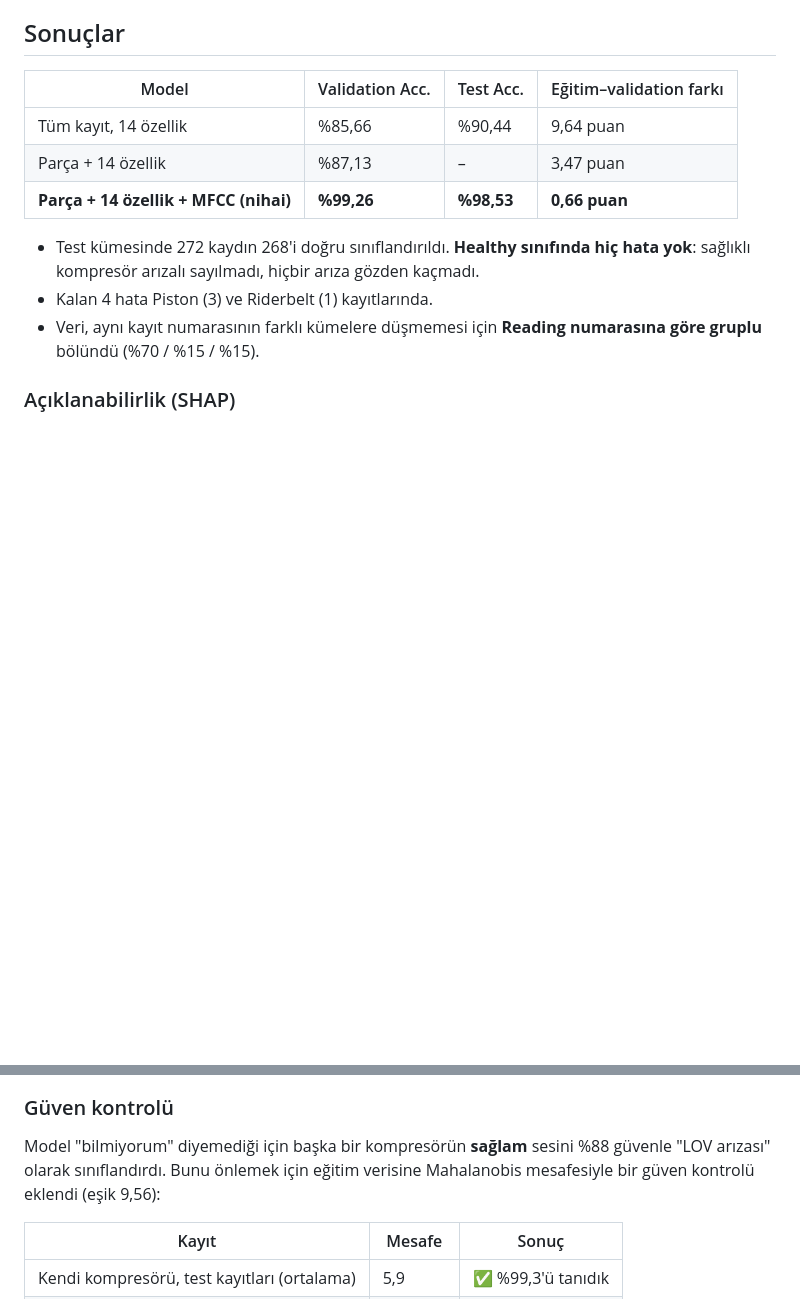
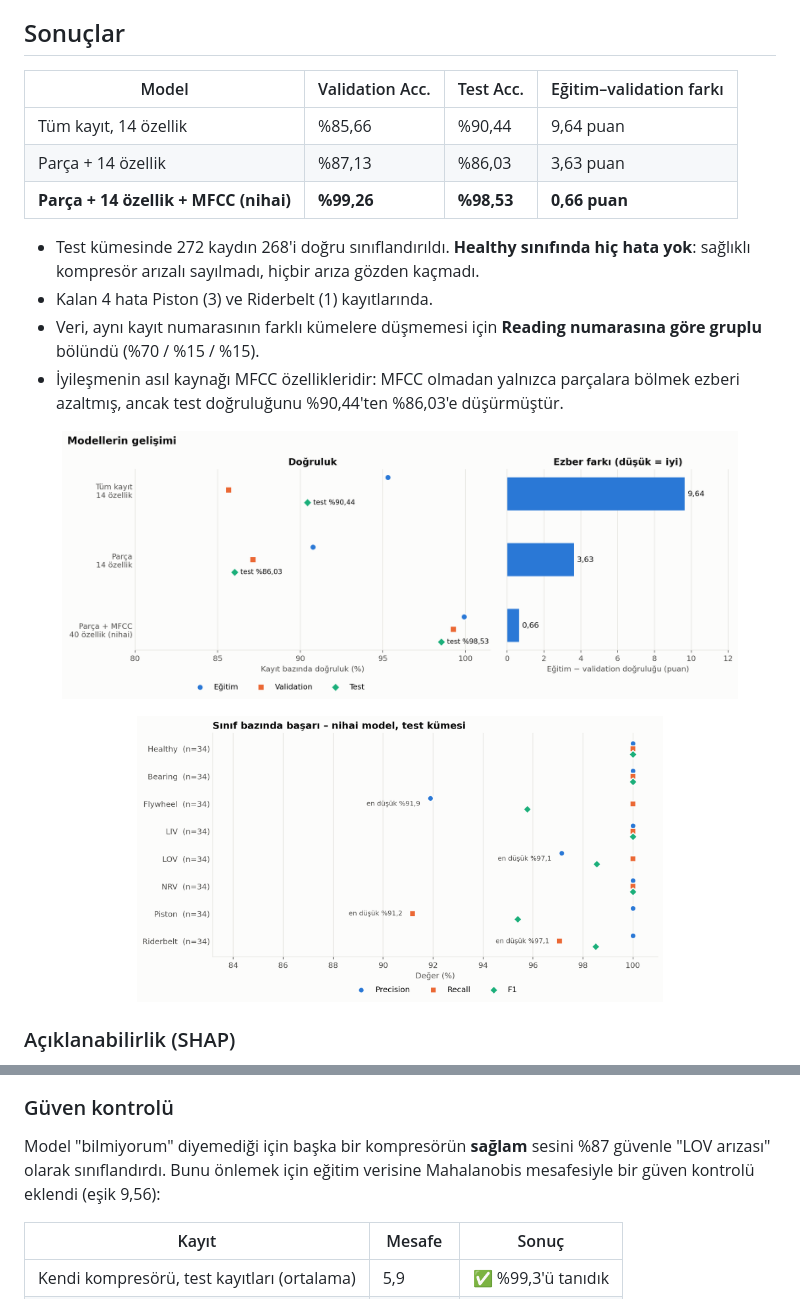
Before and after one commit to canakciaytu16/kompresor-ariza-teshisi, a Markdown page: README.md, 2 parts joined by grey strips. GitHub-like rendering; pictures changed too: docs/sekiller/g1_model_gelisimi.png (added), docs/sekiller/g2_sinif_basarisi.png (added); blank space fills up the shorter version.

```diff
--- a/README.md
+++ b/README.md
@@ -9,12 +9,16 @@ Bir hava kompresörünün çalışırken çıkardığı sesten, kompresörün **
 | Model | Validation Acc. | Test Acc. | Eğitim–validation farkı |
 |---|---|---|---|
 | Tüm kayıt, 14 özellik | %85,66 | %90,44 | 9,64 puan |
-| Parça + 14 özellik | %87,13 | – | 3,47 puan |
+| Parça + 14 özellik | %87,13 | %86,03 | 3,63 puan |
 | **Parça + 14 özellik + MFCC (nihai)** | **%99,26** | **%98,53** | **0,66 puan** |
 
 - Test kümesinde 272 kaydın 268'i doğru sınıflandırıldı. **Healthy sınıfında hiç hata yok**: sağlıklı kompresör arızalı sayılmadı, hiçbir arıza gözden kaçmadı.
 - Kalan 4 hata Piston (3) ve Riderbelt (1) kayıtlarında.
 - Veri, aynı kayıt numarasının farklı kümelere düşmemesi için **Reading numarasına göre gruplu** bölündü (%70 / %15 / %15).
+- İyileşmenin asıl kaynağı MFCC özellikleridir: MFCC olmadan yalnızca parçalara bölmek ezberi azaltmış, ancak test doğruluğunu %90,44'ten %86,03'e düşürmüştür.
+
+<p align="center"><img src="docs/sekiller/g1_model_gelisimi.png" width="90%" alt="Modellerin gelişimi"></p>
+<p align="center"><img src="docs/sekiller/g2_sinif_basarisi.png" width="70%" alt="Sınıf bazında başarı"></p>
 
 ### Açıklanabilirlik (SHAP)
 
@@ -27,7 +31,7 @@ Toplam önemin **%83,7'si** MFCC özelliklerinden geliyor. Her arıza türünün
 
 ### Güven kontrolü
 
-Model "bilmiyorum" diyemediği için başka bir kompresörün **sağlam** sesini %88 güvenle "LOV arızası" olarak sınıflandırdı. Bunu önlemek için eğitim verisine Mahalanobis mesafesiyle bir güven kontrolü eklendi (eşik 9,56):
+Model "bilmiyorum" diyemediği için başka bir kompresörün **sağlam** sesini %87 güvenle "LOV arızası" olarak sınıflandırdı. Bunu önlemek için eğitim verisine Mahalanobis mesafesiyle bir güven kontrolü eklendi (eşik 9,56):
 
 | Kayıt | Mesafe | Sonuç |
 |---|---|---|
```
Also changed, not shown: other parts of README.md (+22 -1 lines), docs/sekiller/g3_ortalama_spektrum.png (added), docs/sekiller/g4_ozellik_uzayi.png (added), docs/sekiller/g5_guven_mesafeleri.png (added), docs/sekiller/g6_tahmin_guveni.png (added), 3 other files.
